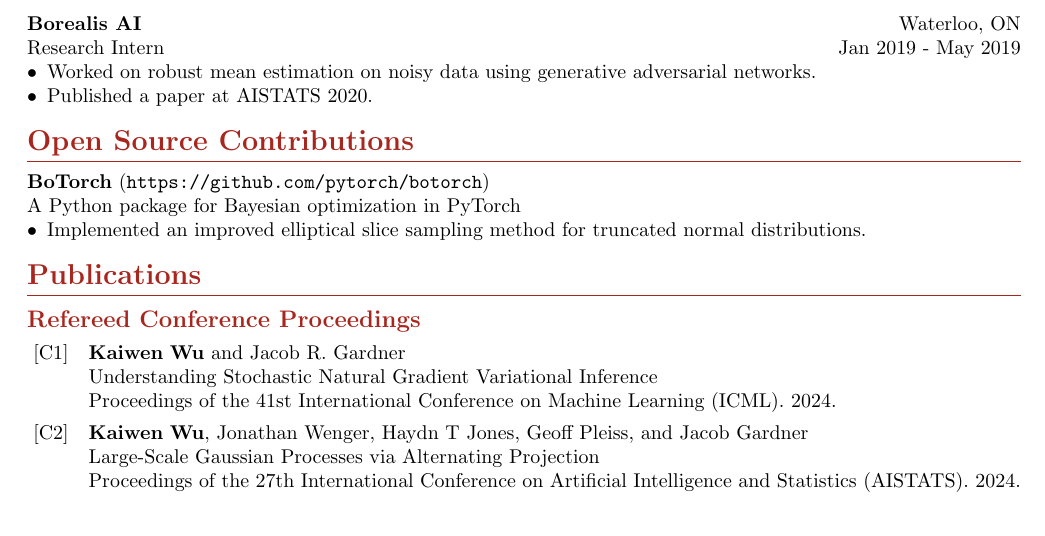
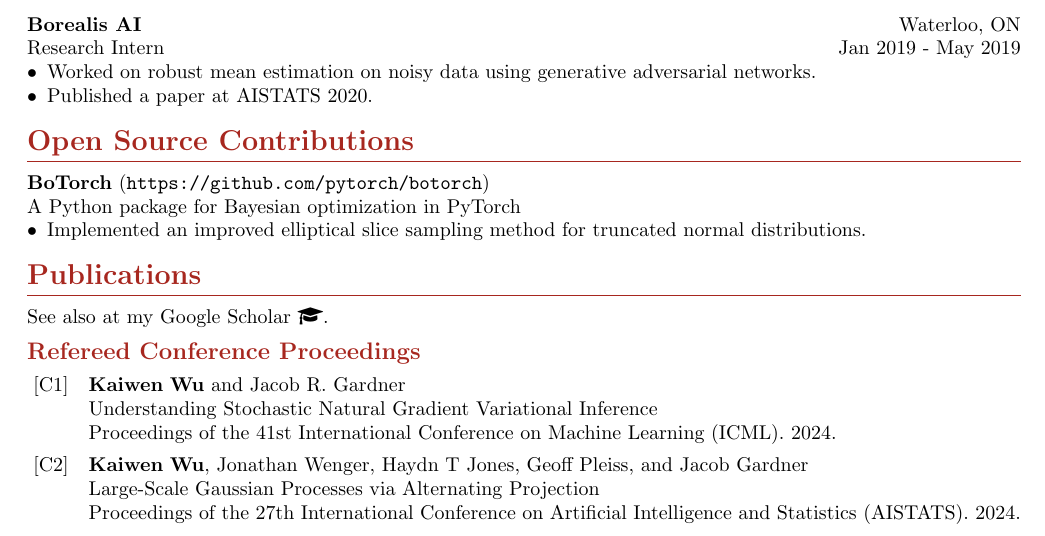
Before and after one commit to kayween/vitae, a LaTeX CV (cv.tex): part of page 1 of 3, cut so that both start at the same text. Compiled offline with pdfLaTeX.

Commit message:
add google scholar

```diff
--- a/cv.tex
+++ b/cv.tex
@@ -77,6 +77,9 @@ A Python package for Bayesian optimization in PyTorch
 \nocite{*}
 
 \section{Publications}
+See also at my Google Scholar
+\href{https://scholar.google.com/citations?hl=en&user=8e0BclUAAAAJ}{\faGraduationCap}.
+
 \subsection{Refereed Conference Proceedings}
 \newrefcontext[labelprefix=C]
 \printbibliography[type=inproceedings, heading=none]
```
